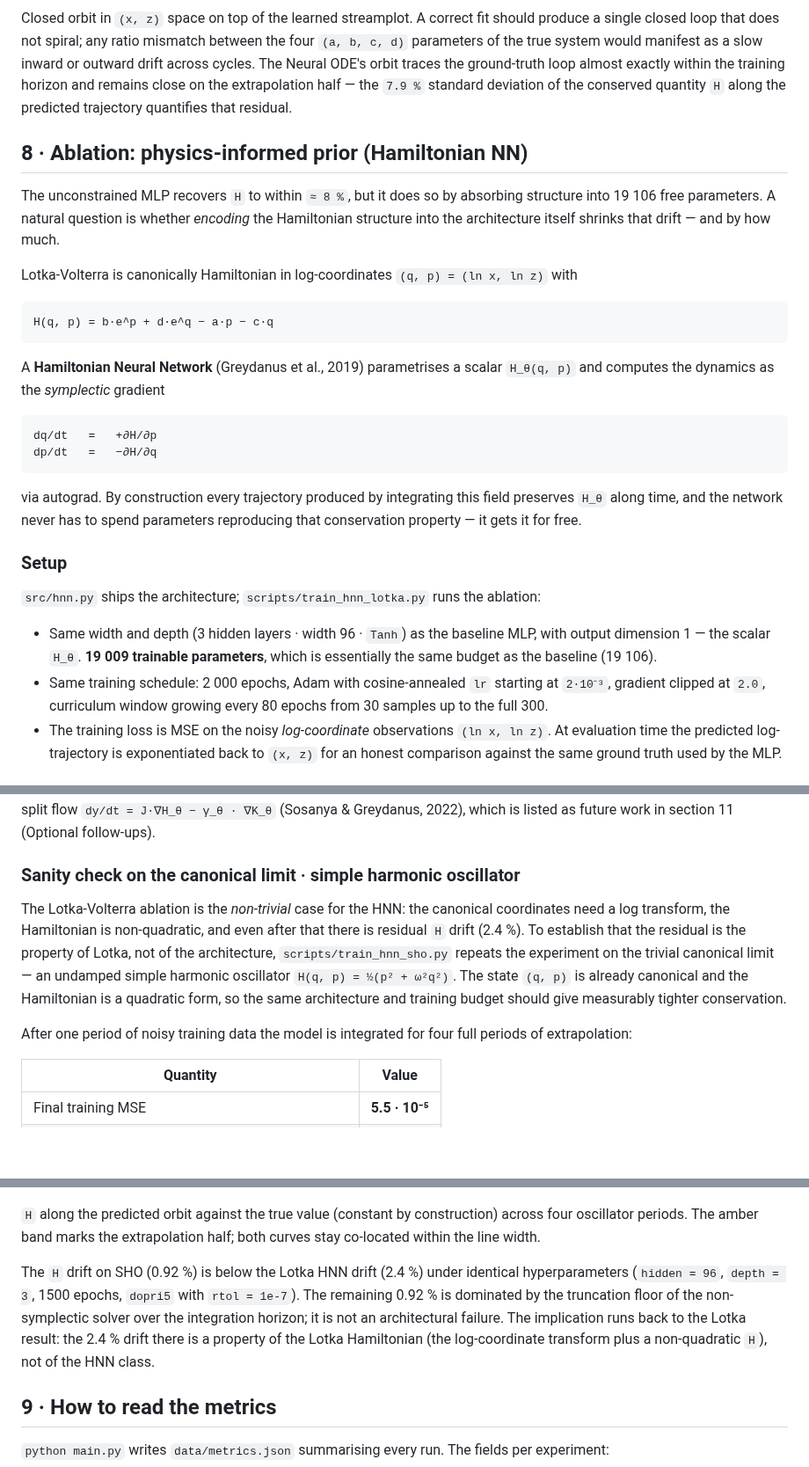
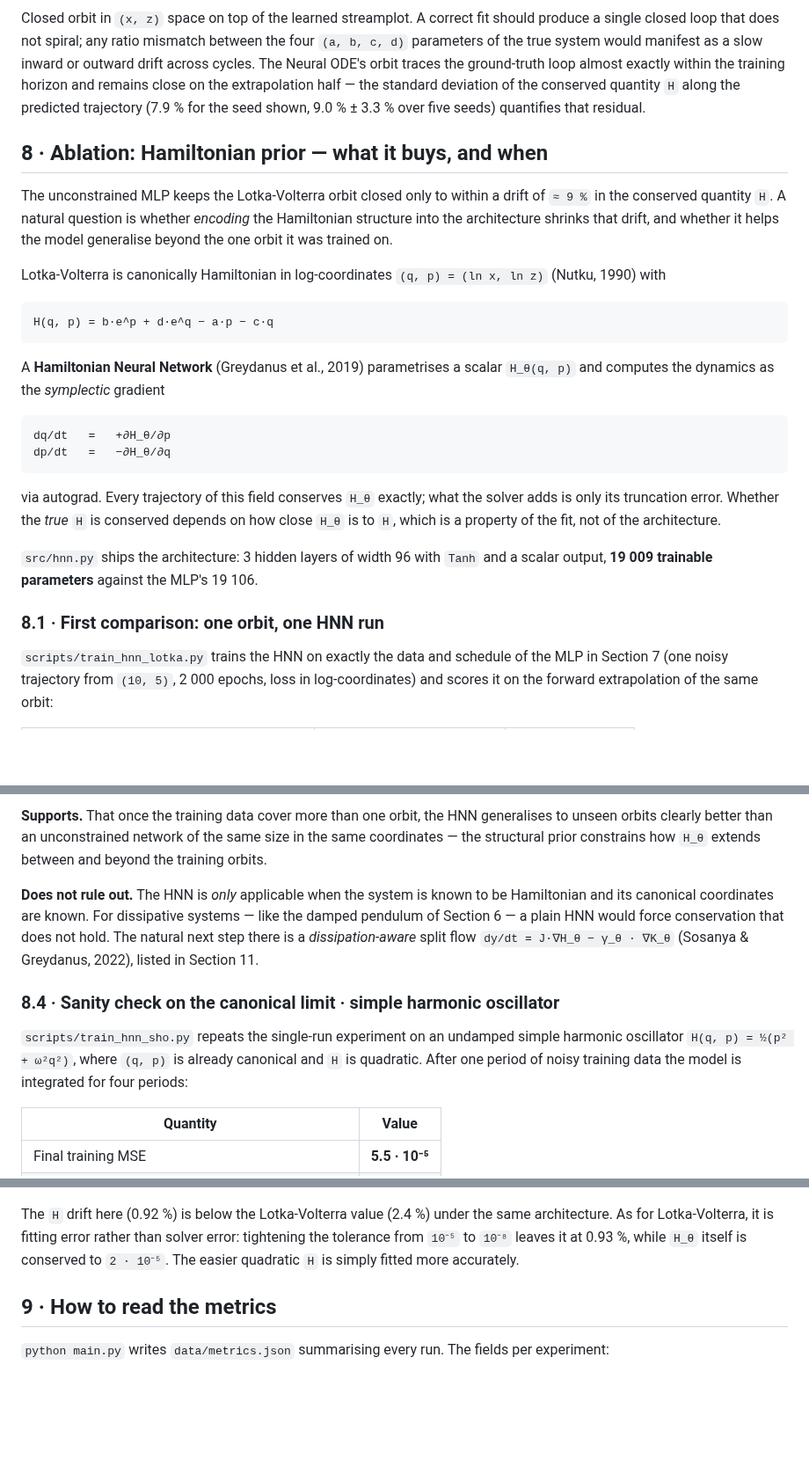
Before and after one commit to crozol/02-neural-odes, a Markdown page: README.md, 3 parts joined by grey strips. Shown at 88% size. Rendered like a GitHub page; blank space fills up the shorter version.

````diff
--- a/README.md
+++ b/README.md
@@ -430,18 +430,20 @@ ratio mismatch between the four `(a, b, c, d)` parameters of the true
 system would manifest as a slow inward or outward drift across cycles.
 The Neural ODE's orbit traces the ground-truth loop almost exactly within
 the training horizon and remains close on the extrapolation half — the
-`7.9 %` standard deviation of the conserved quantity `H` along the
-predicted trajectory quantifies that residual.
+standard deviation of the conserved quantity `H` along the predicted
+trajectory (7.9 % for the seed shown, 9.0 % ± 3.3 % over five seeds)
+quantifies that residual.
 
-## 8 · Ablation: physics-informed prior (Hamiltonian NN)
+## 8 · Ablation: Hamiltonian prior — what it buys, and when
 
-The unconstrained MLP recovers `H` to within `≈ 8 %`, but it does so by
-absorbing structure into 19 106 free parameters. A natural question is
-whether *encoding* the Hamiltonian structure into the architecture itself
-shrinks that drift — and by how much.
+The unconstrained MLP keeps the Lotka-Volterra orbit closed only to within
+a drift of `≈ 9 %` in the conserved quantity `H`. A natural question is
+whether *encoding* the Hamiltonian structure into the architecture shrinks
+that drift, and whether it helps the model generalise beyond the one orbit it
+was trained on.
 
 Lotka-Volterra is canonically Hamiltonian in log-coordinates
-`(q, p) = (ln x, ln z)` with
+`(q, p) = (ln x, ln z)` (Nutku, 1990) with
 
 ```
 H(q, p) = b·e^p + d·e^q − a·p − c·q
@@ -451,28 +453,23 @@ A **Hamiltonian Neural Network** (Greydanus et al., 2019) parametrises a
 scalar `H_θ(q, p)` and computes the dynamics as the *symplectic* gradient
 
 ```
-dq/dt   =   +∂H/∂p
-dp/dt   =   −∂H/∂q
+dq/dt   =   +∂H_θ/∂p
+dp/dt   =   −∂H_θ/∂q
 ```
 
-via autograd. By construction every trajectory produced by integrating
-this field preserves `H_θ` along time, and the network never has to spend
-parameters reproducing that conservation property — it gets it for free.
+via autograd. Every trajectory of this field conserves `H_θ` exactly; what
+the solver adds is only its truncation error. Whether the *true* `H` is
+conserved depends on how close `H_θ` is to `H`, which is a property of the
+fit, not of the architecture.
 
-### Setup
+`src/hnn.py` ships the architecture: 3 hidden layers of width 96 with `Tanh`
+and a scalar output, **19 009 trainable parameters** against the MLP's
+19 106.
 
-`src/hnn.py` ships the architecture; `scripts/train_hnn_lotka.py` runs
-the ablation:
+### 8.1 · First comparison: one orbit, one HNN run
 
-- Same width and depth (3 hidden layers · width 96 · `Tanh`) as the
-  baseline MLP, with output dimension 1 — the scalar `H_θ`. **19 009
-  trainable parameters**, which is essentially the same budget as the
-  baseline (19 106).
-- Same training schedule: 2 000 epochs, Adam with cosine-annealed `lr`
-  starting at `2·10⁻³`, gradient clipped at `2.0`, curriculum window
-  growing every 80 epochs from 30 samples up to the full 300.
-- The training loss is MSE on the noisy *log-coordinate* observations
-  `(ln x, ln z)`. At evaluation time the predicted log-trajectory is
-  exponentiated back to `(x, z)` for an honest comparison against the
-  same ground truth used by the MLP.
+`scripts/train_hnn_lotka.py` trains the HNN on exactly the data and schedule
+of the MLP in Section 7 (one noisy trajectory from `(10, 5)`, 2 000 epochs,
+loss in log-coordinates) and scores it on the forward extrapolation of the
+same orbit:
 
@@ -537,22 +570,21 @@ extrapolate worse, not better. The natural next step there is a
+**Supports.** That once the training data cover more than one orbit, the
+HNN generalises to unseen orbits clearly better than an unconstrained network
+of the same size in the same coordinates — the structural prior constrains
+how `H_θ` extends between and beyond the training orbits.
+
+**Does not rule out.** The HNN is *only* applicable when the system is known
+to be Hamiltonian and its canonical coordinates are known. For dissipative
+systems — like the damped pendulum of Section 6 — a plain HNN would force
+conservation that does not hold. The natural next step there is a
 *dissipation-aware* split flow `dy/dt = J·∇H_θ − γ_θ · ∇K_θ` (Sosanya &
-Greydanus, 2022), which is listed as future work in section 11
-(Optional follow-ups).
+Greydanus, 2022), listed in Section 11.
 
-### Sanity check on the canonical limit · simple harmonic oscillator
+### 8.4 · Sanity check on the canonical limit · simple harmonic oscillator
 
-The Lotka-Volterra ablation is the *non-trivial* case for the HNN:
-the canonical coordinates need a log transform, the Hamiltonian is
-non-quadratic, and even after that there is residual `H` drift
-(2.4 %). To establish that the residual is the property of Lotka,
-not of the architecture, `scripts/train_hnn_sho.py` repeats the
-experiment on the trivial canonical limit — an undamped simple
-harmonic oscillator `H(q, p) = ½(p² + ω²q²)`. The state `(q, p)`
-is already canonical and the Hamiltonian is a quadratic form, so
-the same architecture and training budget should give measurably
-tighter conservation.
-
-After one period of noisy training data the model is integrated for
-four full periods of extrapolation:
+`scripts/train_hnn_sho.py` repeats the single-run experiment on an undamped
+simple harmonic oscillator `H(q, p) = ½(p² + ω²q²)`, where `(q, p)` is
+already canonical and `H` is quadratic. After one period of noisy training
+data the model is integrated for four periods:
 
 | Quantity | Value |
 |---|---|
@@ -565,19 +597,11 @@ four full periods of extrapolation:
 
 ![SHO H along time](figures/sho_invariant.png)
 
-`H` along the predicted orbit against the true value (constant by
-construction) across four oscillator periods. The amber band marks
-the extrapolation half; both curves stay co-located within the line
-width.
-
-The `H` drift on SHO (0.92 %) is below the Lotka HNN drift (2.4 %)
-under identical hyperparameters (`hidden = 96`, `depth = 3`, 1500
-epochs, `dopri5` with `rtol = 1e-7`). The remaining 0.92 % is
-dominated by the truncation floor of the non-symplectic solver
-over the integration horizon; it is not an architectural failure.
-The implication runs back to the Lotka result: the 2.4 % drift
-there is a property of the Lotka Hamiltonian (the log-coordinate
-transform plus a non-quadratic `H`), not of the HNN class.
+The `H` drift here (0.92 %) is below the Lotka-Volterra value (2.4 %) under
+the same architecture. As for Lotka-Volterra, it is fitting error rather than
+solver error: tightening the tolerance from `10⁻⁵` to `10⁻⁸` leaves it at
+0.93 %, while `H_θ` itself is conserved to `2 · 10⁻⁵`. The easier quadratic
+`H` is simply fitted more accurately.
 
 ## 9 · How to read the metrics
 
````
Also changed, not shown: other parts of README.md (+124 -58 lines), figures/hnn_ablation_ic.png (added), 2 other files.
